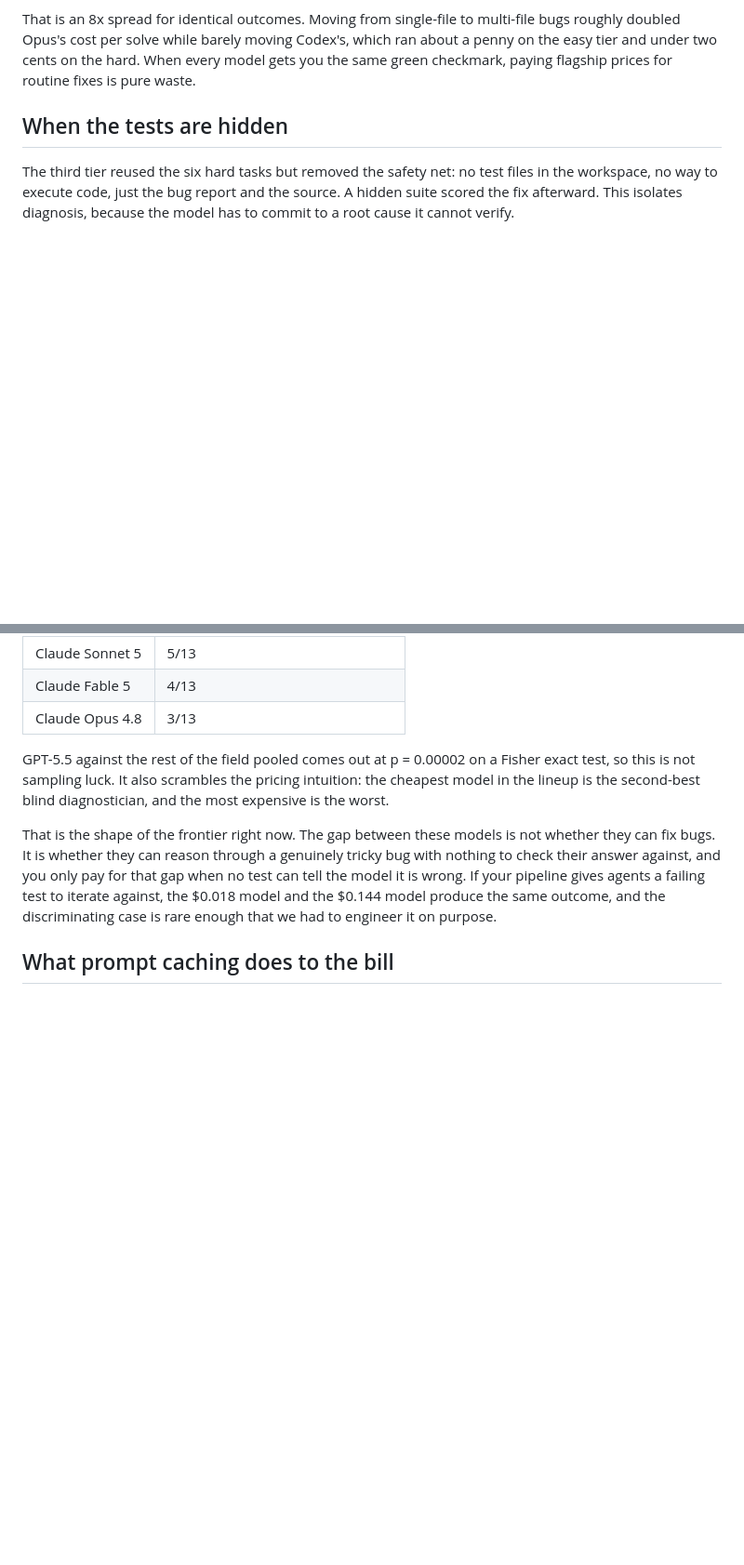
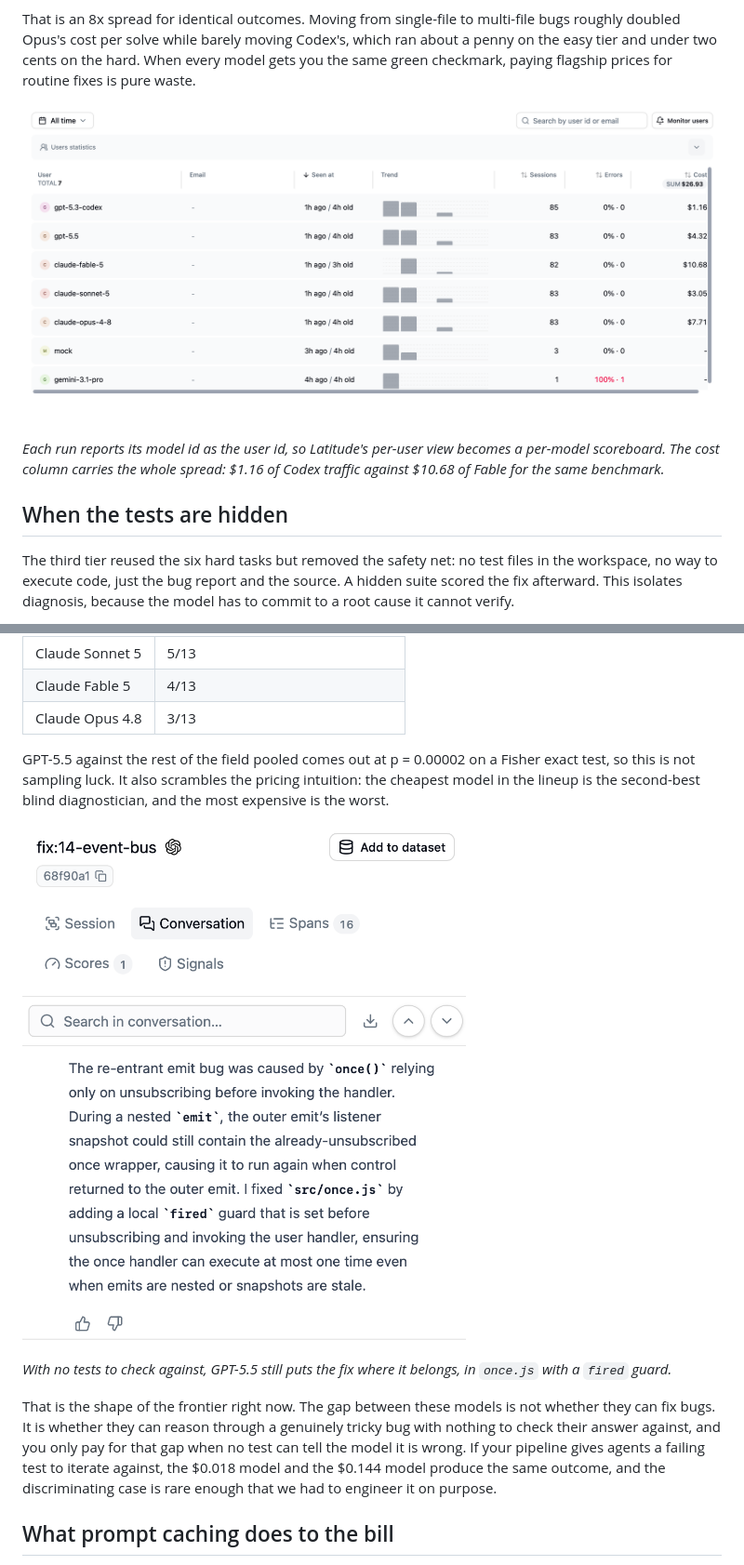
Before and after one commit to latitude-dev/coding-agent-benchmark, a Markdown page: ARTICLE.md, 2 parts joined by grey strips. Shown: that part at 93% size. GitHub-like rendering; pictures changed too: screenshots/03-models-as-users.png (added), screenshots/05-blind-correct.png (added); blank space fills up the shorter version.

```diff
--- a/ARTICLE.md
+++ b/ARTICLE.md
@@ -26,6 +34,10 @@ What varied was the bill. Cost per solved task on the hard tier:
 Claude Fable 5 is missing from this table because it refused 16 of its 18 hard-tier runs, too few solves to price fairly, for a reason that gets its own section below. On the easy tier it solved all 23 runs it attempted, at $0.20 each with a 29-second median, still the slowest and priciest of the field.
 
 That is an 8x spread for identical outcomes. Moving from single-file to multi-file bugs roughly doubled Opus's cost per solve while barely moving Codex's, which ran about a penny on the easy tier and under two cents on the hard. When every model gets you the same green checkmark, paying flagship prices for routine fixes is pure waste.
+
+![Latitude users view showing the five models as users, each with a session count and total cost](screenshots/03-models-as-users.png)
+
+*Each run reports its model id as the user id, so Latitude's per-user view becomes a per-model scoreboard. The cost column carries the whole spread: $1.16 of Codex traffic against $10.68 of Fable for the same benchmark.*
 
 ## When the tests are hidden
 
@@ -65,6 +77,13 @@ The first pass ran every blind task three times per model, and this bug was the
 
 GPT-5.5 against the rest of the field pooled comes out at p = 0.00002 on a Fisher exact test, so this is not sampling luck. It also scrambles the pricing intuition: the cheapest model in the lineup is the second-best blind diagnostician, and the most expensive is the worst.
 
+![GPT-5.5's final message on the blind event-bus task, describing a fix in once.js with a fired guard](screenshots/05-blind-correct.png)
+
+*With no tests to check against, GPT-5.5 still puts the fix where it belongs, in `once.js` with a `fired` guard.*
+
+<!-- screenshot 5 companion (wrong side) pending: Claude Opus 4.8 trace 0bdf60aa352ffc5a01a0127e7bd2829e, which confidently rewrote bus.js and failed the pinned "unsubscribing mid-emit does not affect the current dispatch" test. Verified failing in isolation. -->
+
+
 That is the shape of the frontier right now. The gap between these models is not whether they can fix bugs. It is whether they can reason through a genuinely tricky bug with nothing to check their answer against, and you only pay for that gap when no test can tell the model it is wrong. If your pipeline gives agents a failing test to iterate against, the $0.018 model and the $0.144 model produce the same outcome, and the discriminating case is rare enough that we had to engineer it on purpose.
 
 ## What prompt caching does to the bill
```
Also changed, not shown: other parts of ARTICLE.md (+8 -0 lines), screenshots/01-traces-list.png (added), screenshots/02-single-run.png (added).
